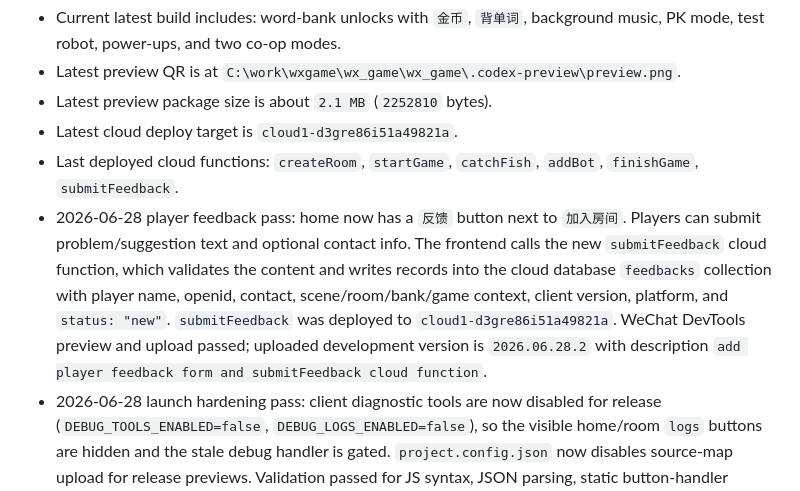
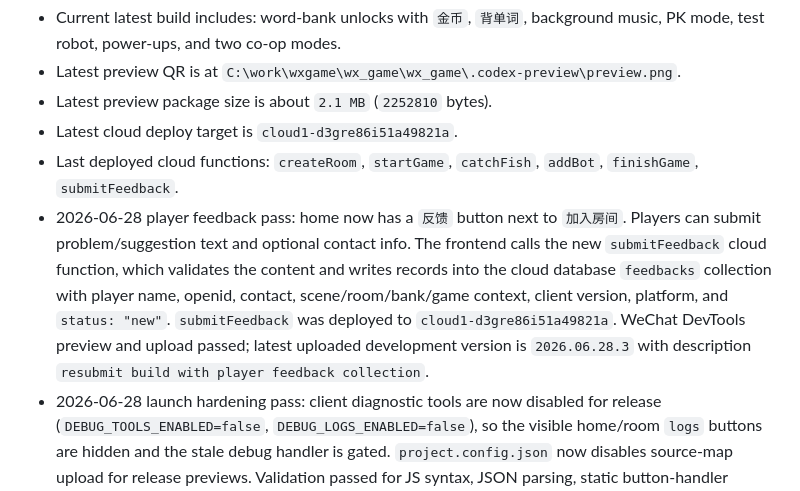
Before and after one commit to simpledcc/wxGame, a Markdown page: CODEX_HANDOFF.md, the part around the change. Drawn GitHub-style.

Commit message:
Record feedback resubmission build

```diff
--- a/CODEX_HANDOFF.md
+++ b/CODEX_HANDOFF.md
@@ -17,7 +17,7 @@ Resume point for the next agent:
 - Latest preview package size is about `2.1 MB` (`2252810` bytes).
 - Latest cloud deploy target is `cloud1-d3gre86i51a49821a`.
 - Last deployed cloud functions: `createRoom`, `startGame`, `catchFish`, `addBot`, `finishGame`, `submitFeedback`.
-- 2026-06-28 player feedback pass: home now has a `反馈` button next to `加入房间`. Players can submit problem/suggestion text and optional contact info. The frontend calls the new `submitFeedback` cloud function, which validates the content and writes records into the cloud database `feedbacks` collection with player name, openid, contact, scene/room/bank/game context, client version, platform, and `status: "new"`. `submitFeedback` was deployed to `cloud1-d3gre86i51a49821a`. WeChat DevTools preview and upload passed; uploaded development version is `2026.06.28.2` with description `add player feedback form and submitFeedback cloud function`.
+- 2026-06-28 player feedback pass: home now has a `反馈` button next to `加入房间`. Players can submit problem/suggestion text and optional contact info. The frontend calls the new `submitFeedback` cloud function, which validates the content and writes records into the cloud database `feedbacks` collection with player name, openid, contact, scene/room/bank/game context, client version, platform, and `status: "new"`. `submitFeedback` was deployed to `cloud1-d3gre86i51a49821a`. WeChat DevTools preview and upload passed; latest uploaded development version is `2026.06.28.3` with description `resubmit build with player feedback collection`.
 - 2026-06-28 launch hardening pass: client diagnostic tools are now disabled for release (`DEBUG_TOOLS_ENABLED=false`, `DEBUG_LOGS_ENABLED=false`), so the visible home/room `logs` buttons are hidden and the stale debug handler is gated. `project.config.json` now disables source-map upload for release previews. Validation passed for JS syntax, JSON parsing, static button-handler coverage, direct cloud-function references, all 44 prebuilt spell banks/6351 spell templates, coop spell submit/wait/history behavior, and question-change input reset behavior. A WeChat DevTools preview was generated successfully at `.codex-preview/preview.png`.
 - 2026-06-28 coop spell UI focus pass: the two-player spell screen now emphasizes the local player's responsibility area. The local segment is shown as a large full-width card above the keyboard with two prominent input boxes and progress, while the teammate area is reduced to a compact status chip showing only range/submission state. Boat height now adapts to the remaining vertical space, and the boat hint is hidden on short screens to avoid overlap. JS syntax checks and WeChat DevTools preview passed.
 - 2026-06-28 coop spell timer/layout tuning: coop spell total/question countdowns now use local room/question anchors after the room snapshot arrives, avoiding visible countdown differences caused by two phones having different system clocks. The local input card label is shortened to `请填` / `已填`, the boat area is moved slightly lower with adaptive height, and PK tap ripple feedback is disabled by `TAP_RIPPLE_ENABLED=false` to reduce extra per-frame drawing on lower-end devices. Clock-skew simulation, JS syntax checks, JSON checks, layout coordinate checks, and WeChat DevTools preview passed.
```
